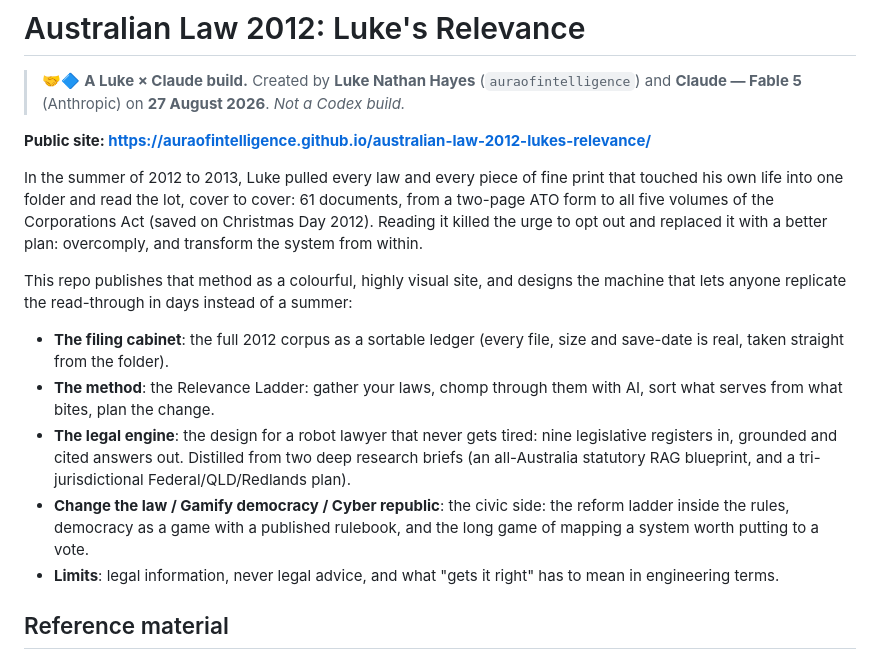
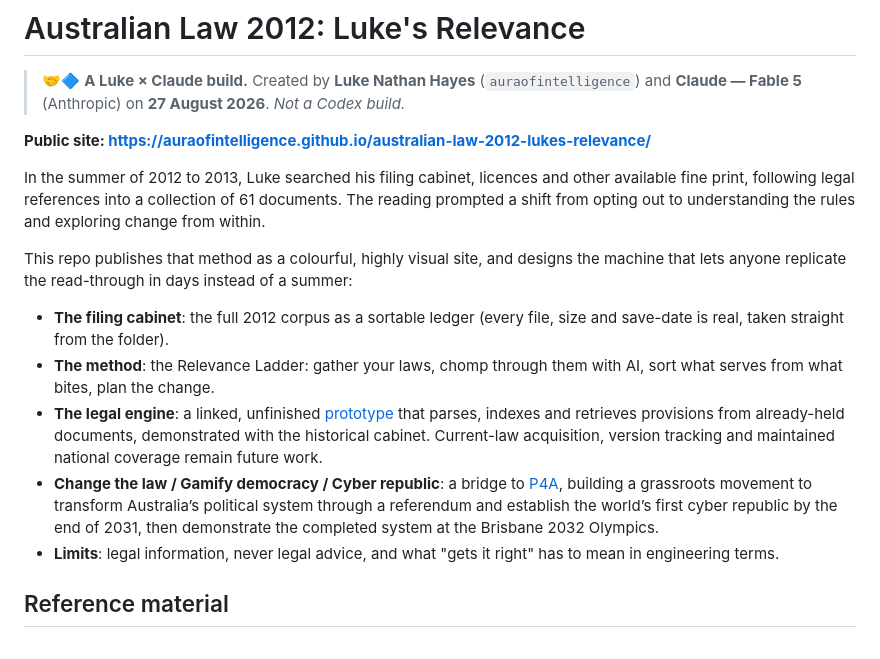
Before and after one commit to auraofintelligence/australian-law-2012-lukes-relevance, a Markdown page: README.md, the part around the change. GitHub-like rendering.

Commit message:
Align fine-print origin, current engine scope and P4A's 2031 goal

```diff
--- a/README.md
+++ b/README.md
@@ -11,14 +11,14 @@
 
 **Public site: https://auraofintelligence.github.io/australian-law-2012-lukes-relevance/**
 
-In the summer of 2012 to 2013, Luke pulled every law and every piece of fine print that touched his own life into one folder and read the lot, cover to cover: 61 documents, from a two-page ATO form to all five volumes of the Corporations Act (saved on Christmas Day 2012). Reading it killed the urge to opt out and replaced it with a better plan: overcomply, and transform the system from within.
+In the summer of 2012 to 2013, Luke searched his filing cabinet, licences and other available fine print, following legal references into a collection of 61 documents. The reading prompted a shift from opting out to understanding the rules and exploring change from within.
 
 This repo publishes that method as a colourful, highly visual site, and designs the machine that lets anyone replicate the read-through in days instead of a summer:
 
 - **The filing cabinet**: the full 2012 corpus as a sortable ledger (every file, size and save-date is real, taken straight from the folder).
 - **The method**: the Relevance Ladder: gather your laws, chomp through them with AI, sort what serves from what bites, plan the change.
-- **The legal engine**: the design for a robot lawyer that never gets tired: nine legislative registers in, grounded and cited answers out. Distilled from two deep research briefs (an all-Australia statutory RAG blueprint, and a tri-jurisdictional Federal/QLD/Redlands plan).
-- **Change the law / Gamify democracy / Cyber republic**: the civic side: the reform ladder inside the rules, democracy as a game with a published rulebook, and the long game of mapping a system worth putting to a vote.
+- **The legal engine**: a linked, unfinished [prototype](https://github.com/auraofintelligence/australian-legal-engine) that parses, indexes and retrieves provisions from already-held documents, demonstrated with the historical cabinet. Current-law acquisition, version tracking and maintained national coverage remain future work.
+- **Change the law / Gamify democracy / Cyber republic**: a bridge to [P4A](https://p4a.xyz/), building a grassroots movement to transform Australia’s political system through a referendum and establish the world’s first cyber republic by the end of 2031, then demonstrate the completed system at the Brisbane 2032 Olympics.
 - **Limits**: legal information, never legal advice, and what "gets it right" has to mean in engineering terms.
 
 ## Reference material
```
